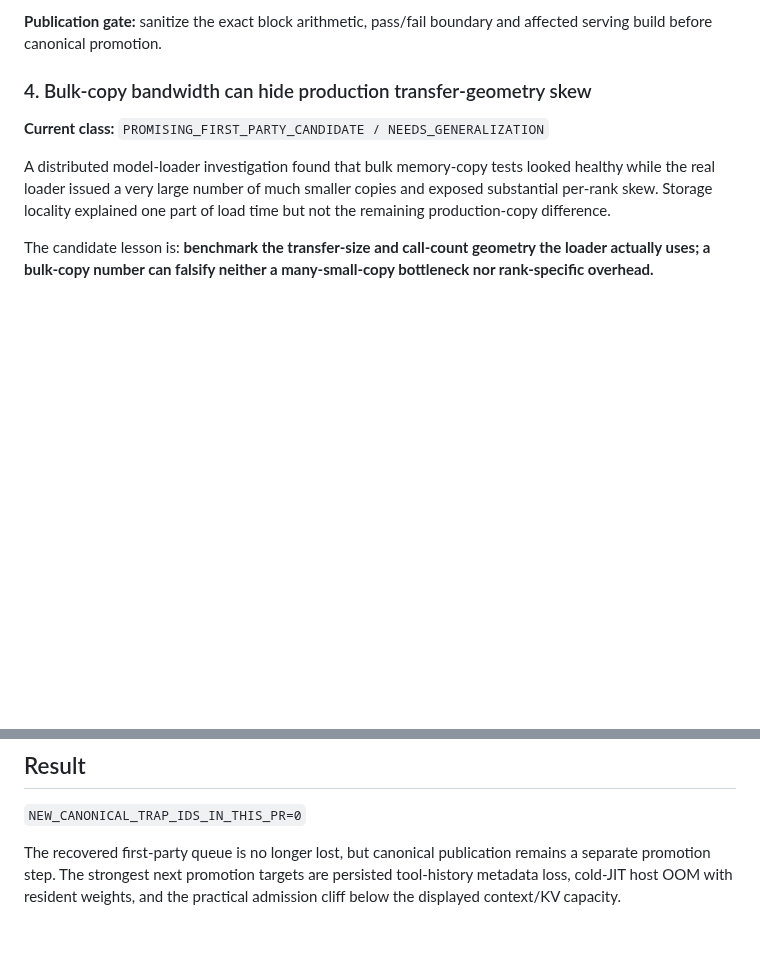
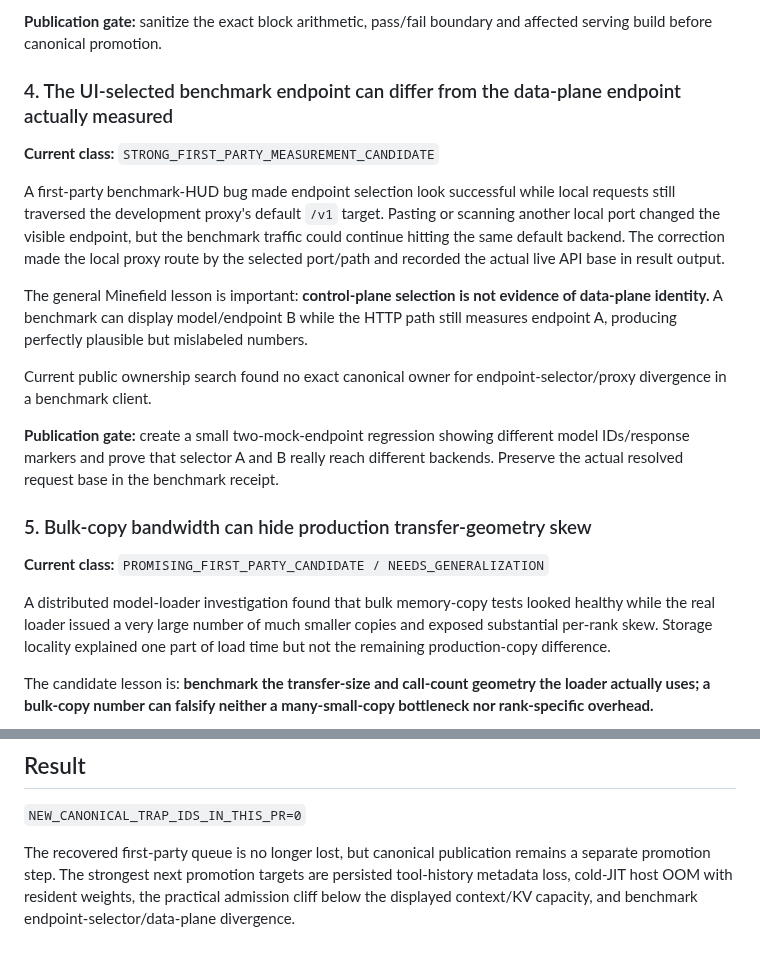
Before and after one commit to Blackwellboy/model-serving-minefield, a Markdown page: mining/2026-08-14-first-party-promotion-audit.md, 2 parts joined by grey strips. Rendered like a GitHub page; blank space fills up the shorter version.

Commit message:
mining: add benchmark endpoint-routing candidate

```diff
--- a/mining/2026-08-14-first-party-promotion-audit.md
+++ b/mining/2026-08-14-first-party-promotion-audit.md
@@ -42,7 +42,19 @@ A first-party hybrid-KV/speculative-serving campaign found a bounded request-siz
 
 **Publication gate:** sanitize the exact block arithmetic, pass/fail boundary and affected serving build before canonical promotion.
 
-### 4. Bulk-copy bandwidth can hide production transfer-geometry skew
+### 4. The UI-selected benchmark endpoint can differ from the data-plane endpoint actually measured
+
+**Current class:** `STRONG_FIRST_PARTY_MEASUREMENT_CANDIDATE`
+
+A first-party benchmark-HUD bug made endpoint selection look successful while local requests still traversed the development proxy's default `/v1` target. Pasting or scanning another local port changed the visible endpoint, but the benchmark traffic could continue hitting the same default backend. The correction made the local proxy route by the selected port/path and recorded the actual live API base in result output.
+
+The general Minefield lesson is important: **control-plane selection is not evidence of data-plane identity.** A benchmark can display model/endpoint B while the HTTP path still measures endpoint A, producing perfectly plausible but mislabeled numbers.
+
+Current public ownership search found no exact canonical owner for endpoint-selector/proxy divergence in a benchmark client.
+
+**Publication gate:** create a small two-mock-endpoint regression showing different model IDs/response markers and prove that selector A and B really reach different backends. Preserve the actual resolved request base in the benchmark receipt.
+
+### 5. Bulk-copy bandwidth can hide production transfer-geometry skew
 
 **Current class:** `PROMISING_FIRST_PARTY_CANDIDATE / NEEDS_GENERALIZATION`
 
@@ -106,4 +118,4 @@ The wider private audit also confirmed that several earlier candidates were alre
 
 `NEW_CANONICAL_TRAP_IDS_IN_THIS_PR=0`
 
-The recovered first-party queue is no longer lost, but canonical publication remains a separate promotion step. The strongest next promotion targets are persisted tool-history metadata loss, cold-JIT host OOM with resident weights, and the practical admission cliff below the displayed context/KV capacity.
+The recovered first-party queue is no longer lost, but canonical publication remains a separate promotion step. The strongest next promotion targets are persisted tool-history metadata loss, cold-JIT host OOM with resident weights, the practical admission cliff below the displayed context/KV capacity, and benchmark endpoint-selector/data-plane divergence.
```
